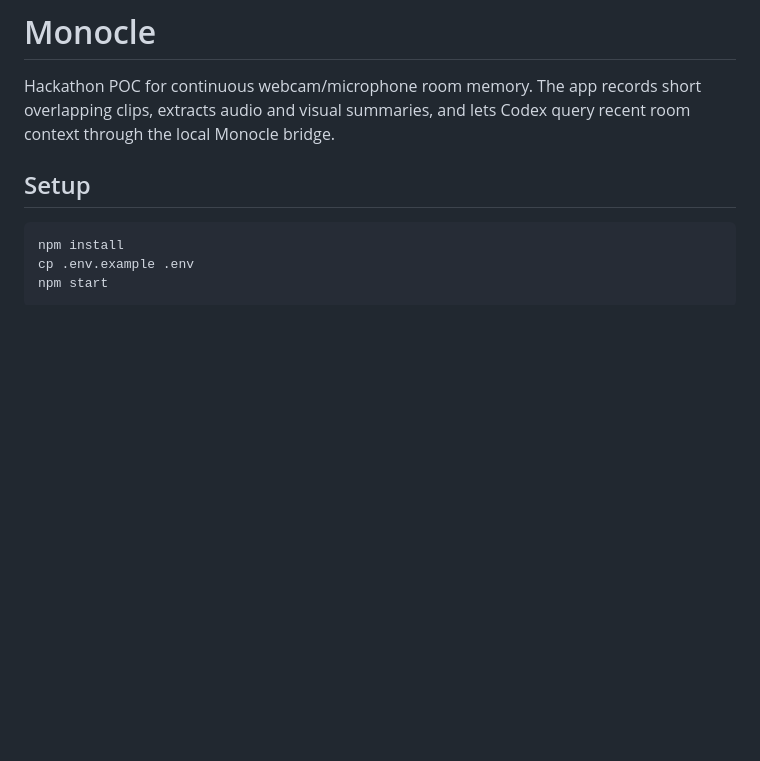
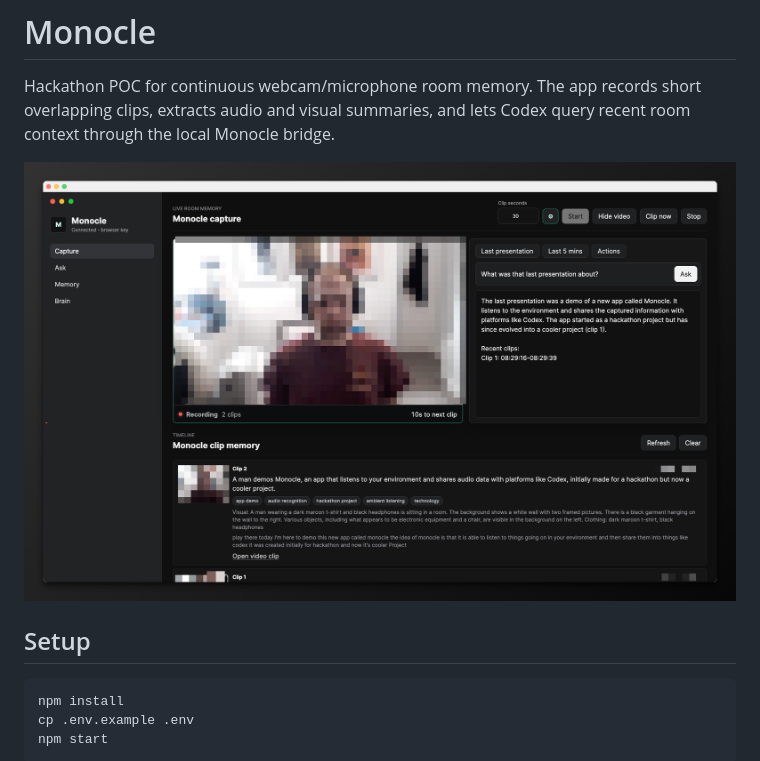
Before and after one commit to benjo456/monocle-room-memory-poc, a Markdown page: README.md, the part around the change. Rendered like a GitHub page; pictures changed too: docs/monocle-screenshot.png (added); blank space fills up the shorter version.

Commit message:
Add README screenshot

```diff
--- a/README.md
+++ b/README.md
@@ -1,6 +1,8 @@
 # Monocle
 
 Hackathon POC for continuous webcam/microphone room memory. The app records short overlapping clips, extracts audio and visual summaries, and lets Codex query recent room context through the local Monocle bridge.
+
+![Monocle capture interface](docs/monocle-screenshot.png)
 
 ## Setup
 
```
